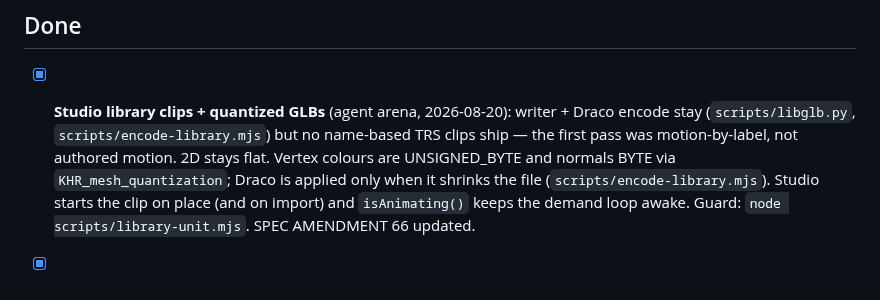
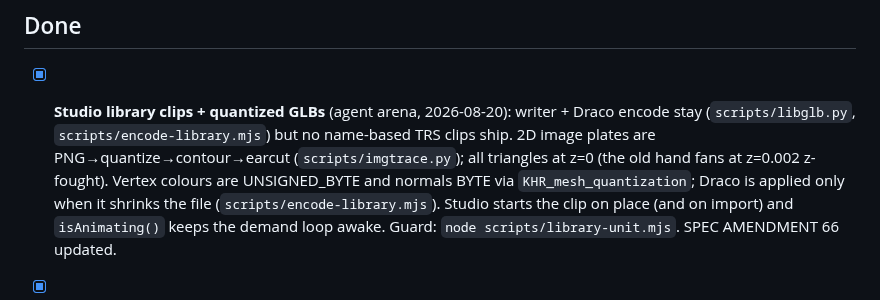
Before and after one commit to SodoMita/f0, a Markdown page: docs/STATUS.md, the part around the change. Drawn GitHub-style.

Commit message:
docs: note the contour tracer on the library plates
Co-authored-by: arena-agent <297053741+arena-agent@users.noreply.github.com>

```diff
--- a/docs/STATUS.md
+++ b/docs/STATUS.md
@@ -7,8 +7,10 @@ move it to **Done** with a commit reference. One agent per area.
 
 - [x] **Studio library clips + quantized GLBs** (agent arena, 2026-08-20):
       writer + Draco encode stay (`scripts/libglb.py`,
-      `scripts/encode-library.mjs`) but no name-based TRS clips ship — the
-      first pass was motion-by-label, not authored motion. 2D stays flat.
+      `scripts/encode-library.mjs`) but no name-based TRS clips ship.
+      2D image plates are PNG→quantize→contour→earcut
+      (`scripts/imgtrace.py`); all triangles at z=0 (the old hand fans
+      at z=0.002 z-fought).
       Vertex colours are UNSIGNED_BYTE and normals BYTE via
       `KHR_mesh_quantization`; Draco is applied only when it shrinks the
       file (`scripts/encode-library.mjs`). Studio starts the clip on place
```
